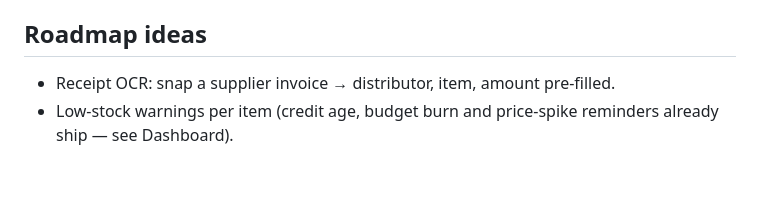
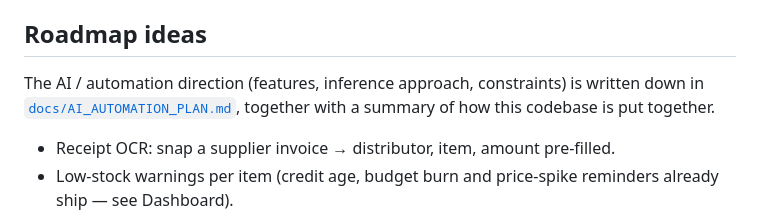
Before and after one commit to Othicode/PRAXIS, a Markdown page: README.md, the part around the change. GitHub-like rendering; blank space fills up the shorter version.

```diff
--- a/README.md
+++ b/README.md
@@ -243,6 +243,10 @@ non-zero on any failure.
 
 ## Roadmap ideas
 
+The AI / automation direction (features, inference approach, constraints) is
+written down in [`docs/AI_AUTOMATION_PLAN.md`](docs/AI_AUTOMATION_PLAN.md),
+together with a summary of how this codebase is put together.
+
 - Receipt OCR: snap a supplier invoice → distributor, item, amount pre-filled.
 - Low-stock warnings per item (credit age, budget burn and price-spike
   reminders already ship — see Dashboard).
```
Also changed, not shown: docs/AI_AUTOMATION_PLAN.md (added, +149 -0 lines).
